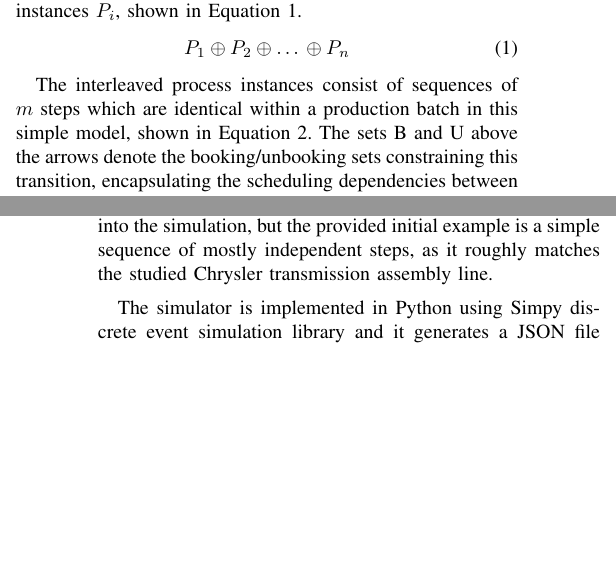
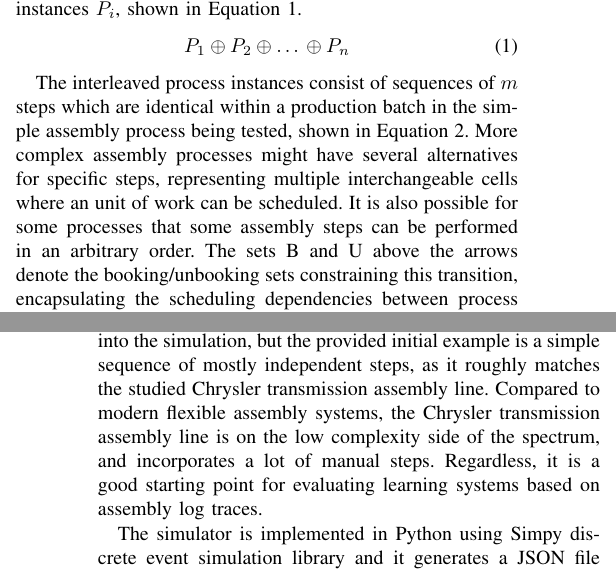
Before and after one commit to keskival/FAS-Simulator, a LaTeX paper (documentation/FAS-Simulator.tex): two parts of the columns of pages 3 and 4 of 10, joined at a grey line, cut so that both start at the same text, the shorter picture padded with empty space. Compiled offline with pdfLaTeX.

Commit message:
Some clarifications.

```diff
--- a/documentation/FAS-Simulator.tex
+++ b/documentation/FAS-Simulator.tex
@@ -235,7 +235,9 @@ Equation \ref{interleaved_processes}.
  \label{interleaved_processes}
 \end{equation}
 
-The interleaved process instances consist of sequences of $ m $ steps which are identical within a production batch in this simple model, shown in Equation \ref{identical_steps}.
+The interleaved process instances consist of sequences of $ m $ steps which are identical within a production batch in the simple assembly process being tested, shown in Equation \ref{identical_steps}.
+More complex assembly processes might have several alternatives for specific steps, representing multiple interchangeable cells where an unit of work can be scheduled.
+It is also possible for some processes that some assembly steps can be performed in an arbitrary order.
 The sets B and U above the arrows denote the booking/unbooking sets constraining this transition, encapsulating the scheduling dependencies between process instances.
 \begin{equation}
  P_i = a_1 \xrightarrow{B_2 \& U_1} a_2 \rightarrow \textellipsis \rightarrow a_m
@@ -262,6 +264,8 @@ Depending on the target system being modelled, it might also make sense to encod
 The simulation will not be fully deterministic and contains soft faults which do not affect operation in addition to hard faults which result in immediate downtime.
 Flexible assembly system scheduling and production optimization is an active research field. Different scheduling models can be implemented into the simulation,
 but the provided initial example is a simple sequence of mostly independent steps, as it roughly matches the studied Chrysler transmission assembly line.
+Compared to modern flexible assembly systems, the Chrysler transmission assembly line is on the low complexity side of the spectrum, and incorporates a lot of manual steps.
+Regardless, it is a good starting point for evaluating learning systems based on assembly log traces.
 
 The simulator is implemented in Python using Simpy discrete event simulation library and it generates a JSON file which models the logs from the system.
 The log message fields are defined in Table \ref{fields}.
```
Also changed, not shown: documentation/FAS-Simulator.pdf, documentation/FAS-Simulator.tex (7 more changed lines).
